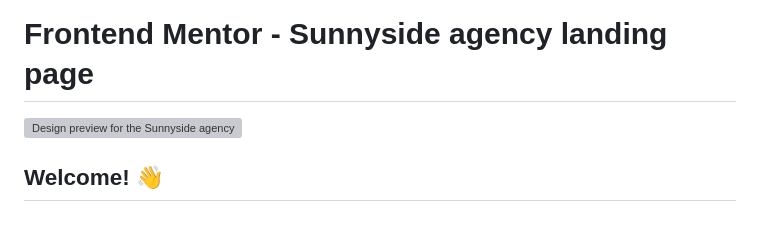
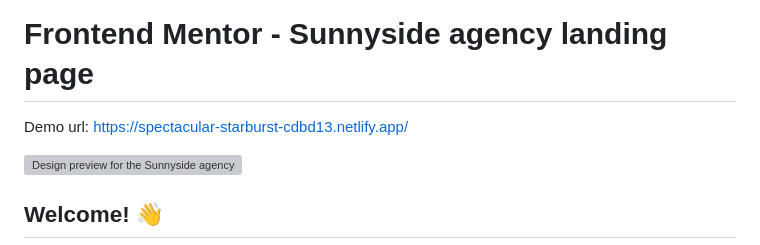
Before and after one commit to kviktor01/Agency_landing_page, a Markdown page: README.md, the part around the change. Rendered like a GitHub page; blank space fills up the shorter version; grey boxes are pictures that could not be loaded.

```diff
--- a/README.md
+++ b/README.md
@@ -1,4 +1,6 @@
 # Frontend Mentor - Sunnyside agency landing page
+
+Demo url: https://spectacular-starburst-cdbd13.netlify.app/
 
 ![Design preview for the Sunnyside agency landing page coding challenge](./design/desktop-preview.jpg)
 
```
